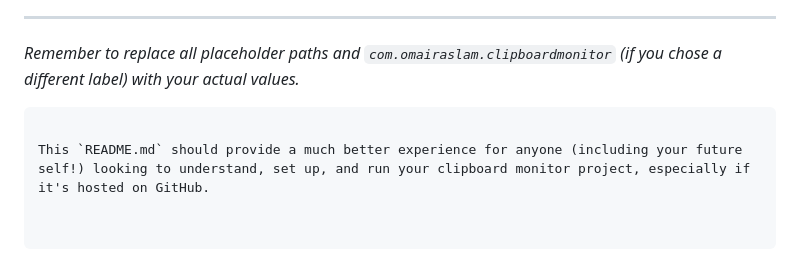
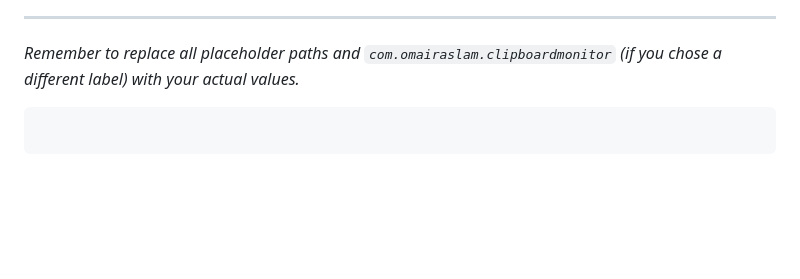
Before and after one commit to omairaslam/Clipboard-Monitor, a Markdown page: clipboard_monitor/readme.md, the part around the change. Rendered like a GitHub page; blank space fills up the shorter version.

````diff
--- a/clipboard_monitor/readme.md
+++ b/clipboard_monitor/readme.md
@@ -186,5 +186,3 @@ By following these steps, your clipboard monitor should run reliably as a backgr
 *Remember to replace all placeholder paths and `com.omairaslam.clipboardmonitor` (if you chose a different label) with your actual values.*
 
 ```
-
-This `README.md` should provide a much better experience for anyone (including your future self!) looking to understand, set up, and run your clipboard monitor project, especially if it's hosted on GitHub.
````
